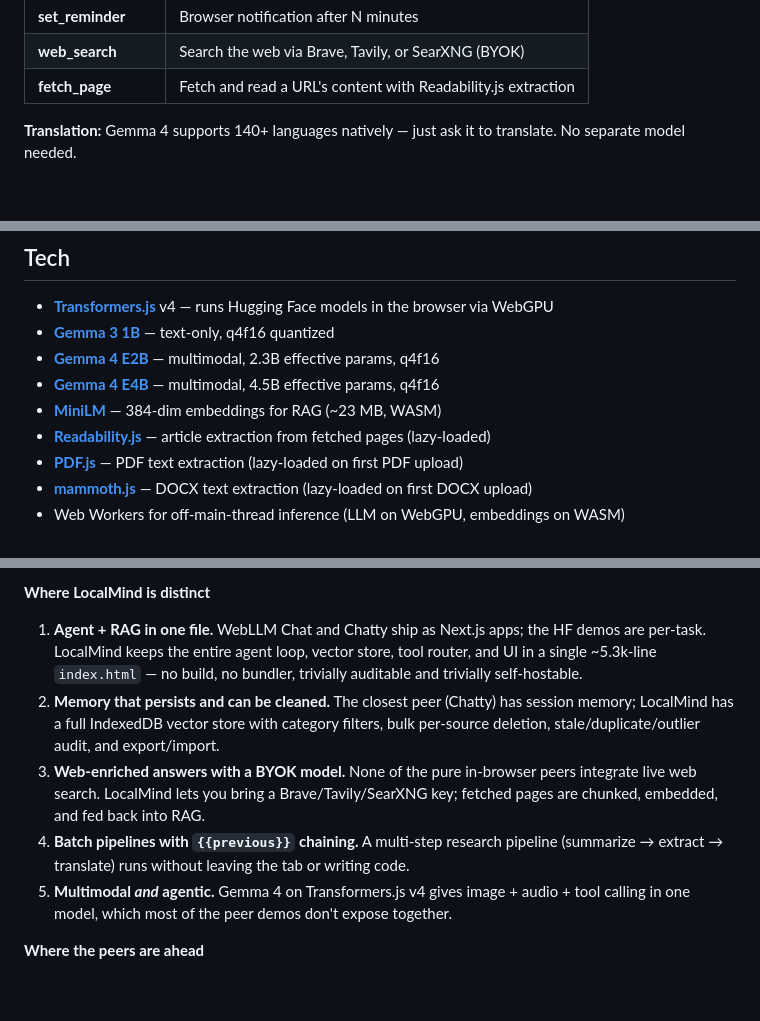
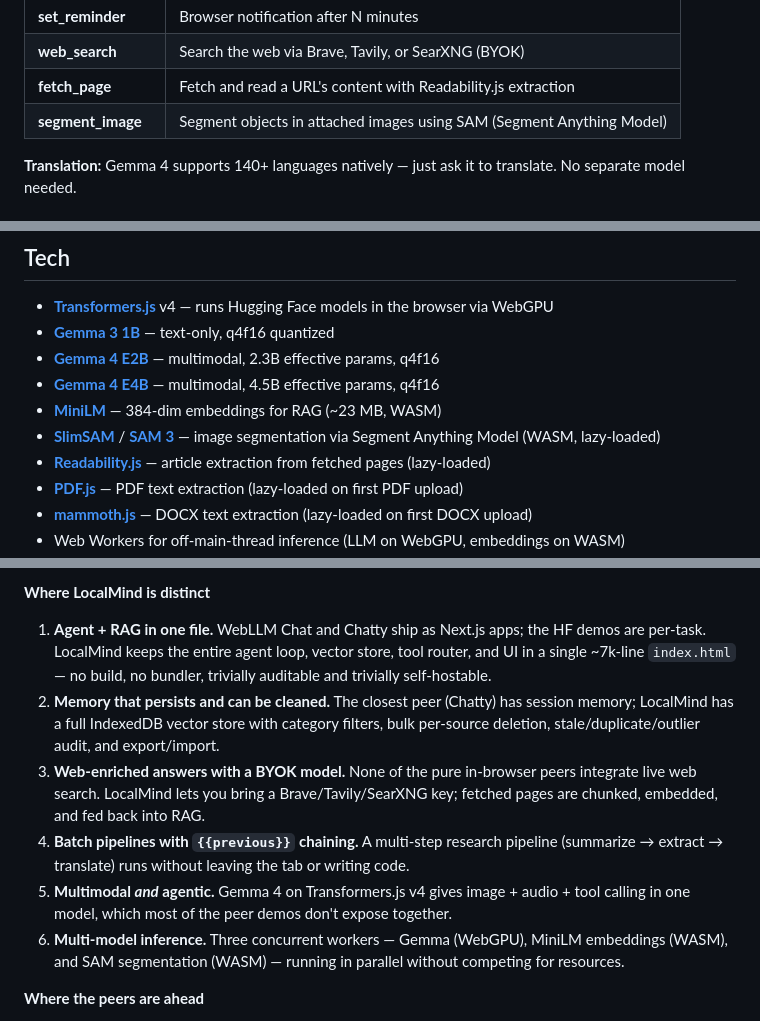
Before and after one commit to NakliTechie/LocalMind, a Markdown page: README.md, 3 parts joined by grey strips. Rendered like a GitHub page; blank space fills up the shorter version.

```diff
--- a/README.md
+++ b/README.md
@@ -31,6 +31,7 @@ Gemma 4 models have built-in tool calling. The model decides when to use tools b
 | **set_reminder** | Browser notification after N minutes |
 | **web_search** | Search the web via Brave, Tavily, or SearXNG (BYOK) |
 | **fetch_page** | Fetch and read a URL's content with Readability.js extraction |
+| **segment_image** | Segment objects in attached images using SAM (Segment Anything Model) |
 
 **Translation:** Gemma 4 supports 140+ languages natively — just ask it to translate. No separate model needed.
 
@@ -267,6 +288,7 @@ No build step. No dependencies. No backend.
 - **[Gemma 4 E2B](https://huggingface.co/onnx-community/gemma-4-E2B-it-ONNX)** — multimodal, 2.3B effective params, q4f16
 - **[Gemma 4 E4B](https://huggingface.co/onnx-community/gemma-4-E4B-it-ONNX)** — multimodal, 4.5B effective params, q4f16
 - **[MiniLM](https://huggingface.co/Xenova/all-MiniLM-L6-v2)** — 384-dim embeddings for RAG (~23 MB, WASM)
+- **[SlimSAM](https://huggingface.co/Xenova/slimsam-77-uniform)** / **[SAM 3](https://huggingface.co/onnx-community/sam3-tracker-ONNX)** — image segmentation via Segment Anything Model (WASM, lazy-loaded)
 - **[Readability.js](https://github.com/mozilla/readability)** — article extraction from fetched pages (lazy-loaded)
 - **[PDF.js](https://mozilla.github.io/pdf.js/)** — PDF text extraction (lazy-loaded on first PDF upload)
 - **[mammoth.js](https://github.com/mwilliamson/mammoth.js)** — DOCX text extraction (lazy-loaded on first DOCX upload)
@@ -327,11 +349,12 @@ There's a growing set of "run an LLM in your browser tab" projects. LocalMind ov
 
 **Where LocalMind is distinct**
 
-1. **Agent + RAG in one file.** WebLLM Chat and Chatty ship as Next.js apps; the HF demos are per-task. LocalMind keeps the entire agent loop, vector store, tool router, and UI in a single ~5.3k-line `index.html` — no build, no bundler, trivially auditable and trivially self-hostable.
+1. **Agent + RAG in one file.** WebLLM Chat and Chatty ship as Next.js apps; the HF demos are per-task. LocalMind keeps the entire agent loop, vector store, tool router, and UI in a single ~7k-line `index.html` — no build, no bundler, trivially auditable and trivially self-hostable.
 2. **Memory that persists and can be cleaned.** The closest peer (Chatty) has session memory; LocalMind has a full IndexedDB vector store with category filters, bulk per-source deletion, stale/duplicate/outlier audit, and export/import.
 3. **Web-enriched answers with a BYOK model.** None of the pure in-browser peers integrate live web search. LocalMind lets you bring a Brave/Tavily/SearXNG key; fetched pages are chunked, embedded, and fed back into RAG.
 4. **Batch pipelines with `{{previous}}` chaining.** A multi-step research pipeline (summarize → extract → translate) runs without leaving the tab or writing code.
 5. **Multimodal *and* agentic.** Gemma 4 on Transformers.js v4 gives image + audio + tool calling in one model, which most of the peer demos don't expose together.
+6. **Multi-model inference.** Three concurrent workers — Gemma (WebGPU), MiniLM embeddings (WASM), and SAM segmentation (WASM) — running in parallel without competing for resources.
 
 **Where the peers are ahead**
 
```
Also changed, not shown: other parts of README.md (+22 -2 lines), ROADMAP.md (+11 -4 lines).
